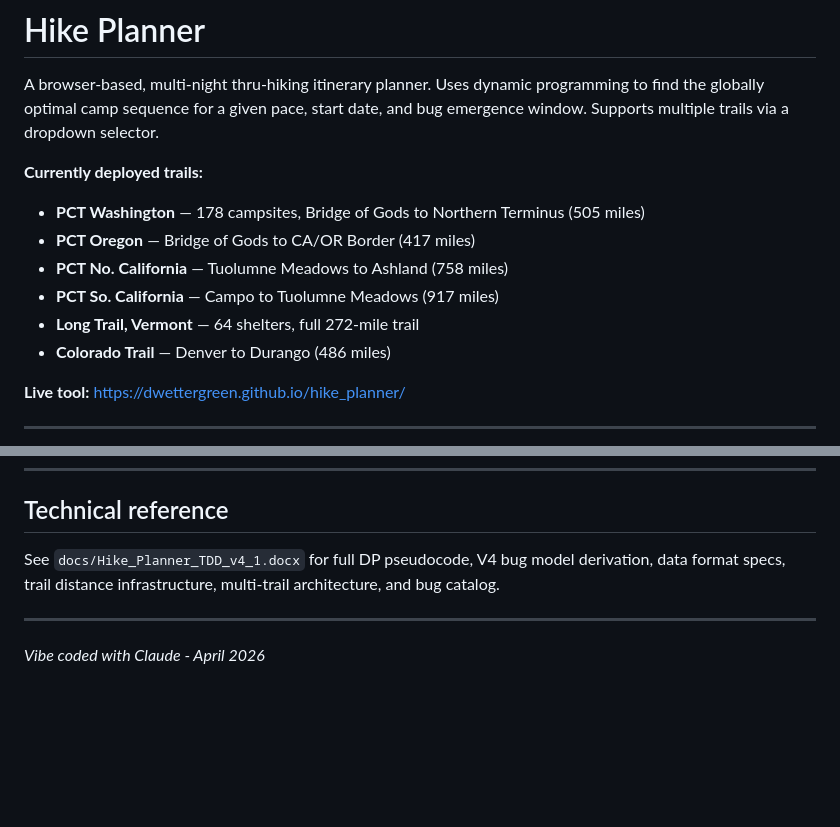
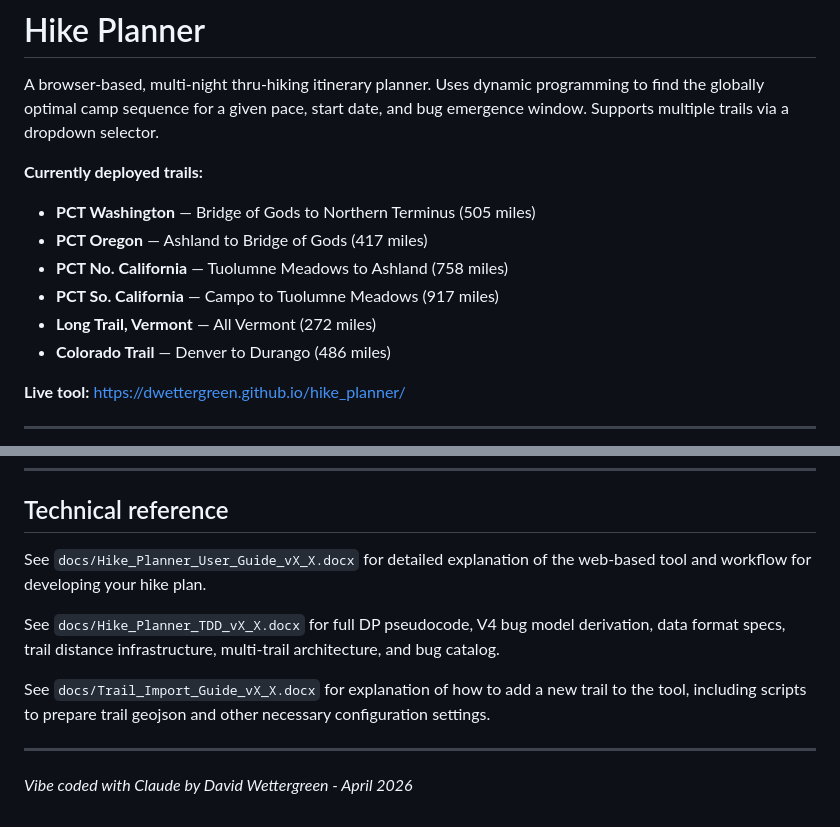
Before and after one commit to dwettergreen/hike_planner, a Markdown page: README.md, 2 parts joined by grey strips. Rendered like a GitHub page; blank space fills up the shorter version.

```diff
--- a/README.md
+++ b/README.md
@@ -3,11 +3,11 @@
 A browser-based, multi-night thru-hiking itinerary planner. Uses dynamic programming to find the globally optimal camp sequence for a given pace, start date, and bug emergence window. Supports multiple trails via a dropdown selector.
 
 **Currently deployed trails:**
-- **PCT Washington** — 178 campsites, Bridge of Gods to Northern Terminus (505 miles)
-- **PCT Oregon** — Bridge of Gods to CA/OR Border (417 miles)
+- **PCT Washington** — Bridge of Gods to Northern Terminus (505 miles)
+- **PCT Oregon** — Ashland to Bridge of Gods (417 miles)
 - **PCT No. California** — Tuolumne Meadows to Ashland (758 miles)
 - **PCT So. California** — Campo to Tuolumne Meadows (917 miles)
-- **Long Trail, Vermont** — 64 shelters, full 272-mile trail
+- **Long Trail, Vermont** — All Vermont (272 miles)
 - **Colorado Trail** — Denver to Durango (486 miles)
 
 **Live tool:** https://dwettergreen.github.io/hike_planner/
@@ -205,8 +205,14 @@ python3 -m http.server 8000
 
 ## Technical reference
 
-See `docs/Hike_Planner_TDD_v4_1.docx` for full DP pseudocode, V4 bug model derivation, data format specs, trail distance infrastructure, multi-trail architecture, and bug catalog.
+See `docs/Hike_Planner_User_Guide_vX_X.docx` for detailed explanation of the web-based tool and workflow for developing your hike plan.
+
+See `docs/Hike_Planner_TDD_vX_X.docx` for full DP pseudocode, V4 bug model derivation, data format specs, trail distance infrastructure, multi-trail architecture, and bug catalog.
+
+See `docs/Trail_Import_Guide_vX_X.docx` for explanation of how to add a new trail to the tool, including scripts to prepare trail geojson and other necessary configuration settings.
+
+
 
 ---
 
-*Vibe coded with Claude - April 2026*
+*Vibe coded with Claude by David Wettergreen - April 2026*
```
